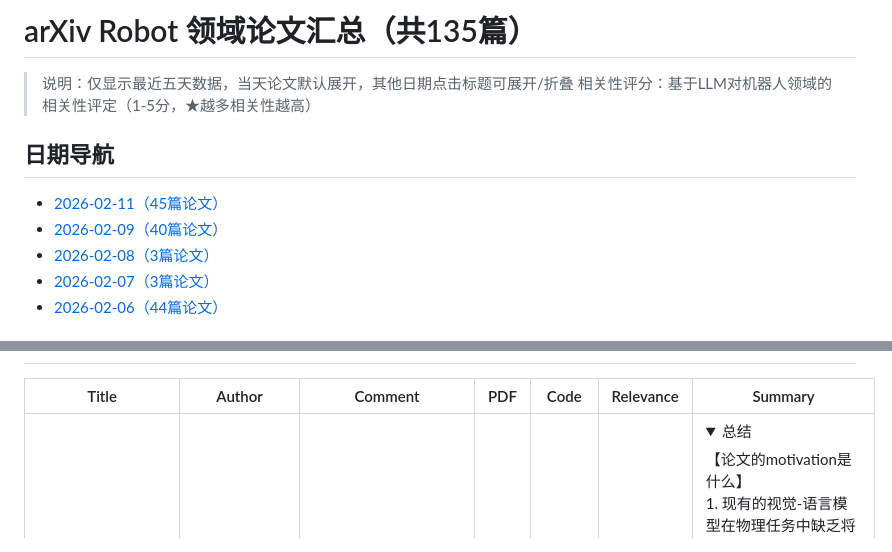
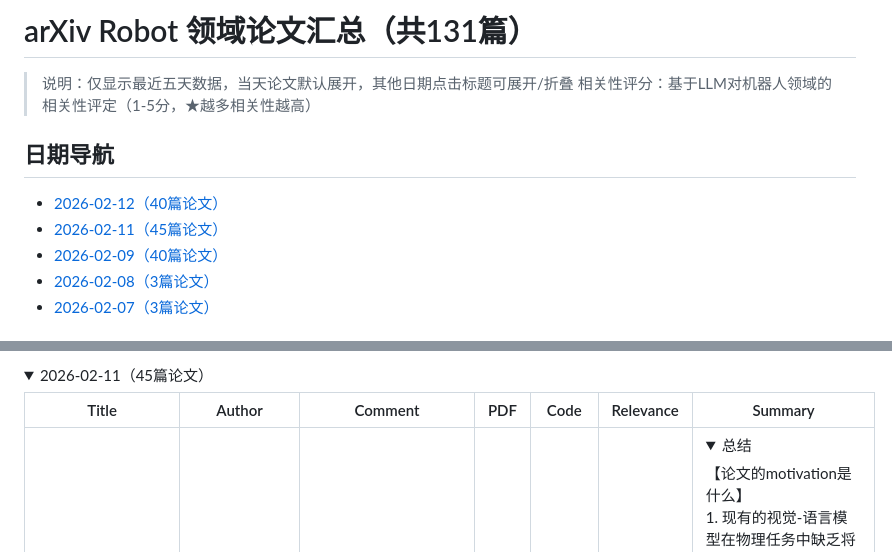
Before and after one commit to CQUwilliam/robot-paper-daily, a Markdown page: README.md, 2 parts joined by grey strips. Drawn GitHub-style; folded sections open.

```diff
--- a/README.md
+++ b/README.md
@@ -1,12 +1,12 @@
-# arXiv Robot 领域论文汇总（共135篇）
+# arXiv Robot 领域论文汇总（共131篇）
 
 > 说明：仅显示最近五天数据，当天论文默认展开，其他日期点击标题可展开/折叠
 > 相关性评分：基于LLM对机器人领域的相关性评定（1-5分，★越多相关性越高）
 
 ## 日期导航
+- [2026-02-12（40篇论文）](#date-20260212)
 - [2026-02-11（45篇论文）](#date-20260211)
 - [2026-02-09（40篇论文）](#date-20260209)
 - [2026-02-08（3篇论文）](#date-20260208)
 - [2026-02-07（3篇论文）](#date-20260207)
-- [2026-02-06（44篇论文）](#date-20260206)
 
@@ -14,3 +58,5 @@
+<details>
+<summary><a id='date-20260211'></a>2026-02-11（45篇论文）</summary>
 
 | Title | Author | Comment | PDF | Code | Relevance | Summary |
 |----------|----|---|---|---|---|----------|
```
Also changed, not shown: other parts of README.md (+47 -53 lines).
